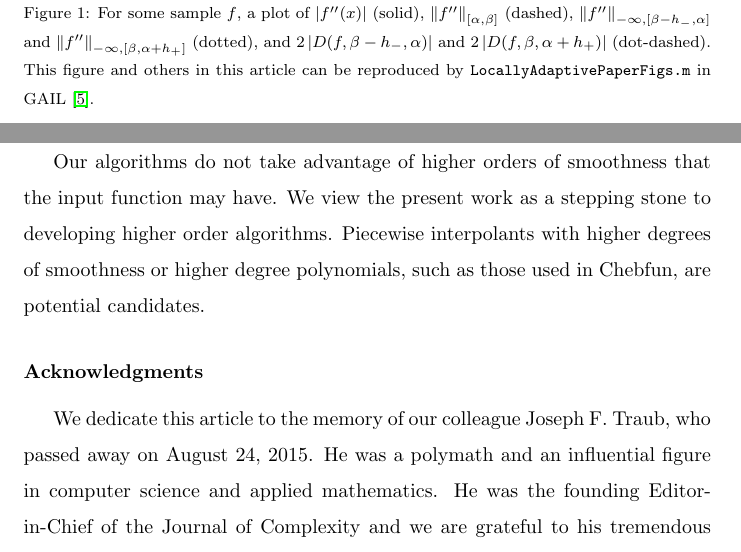
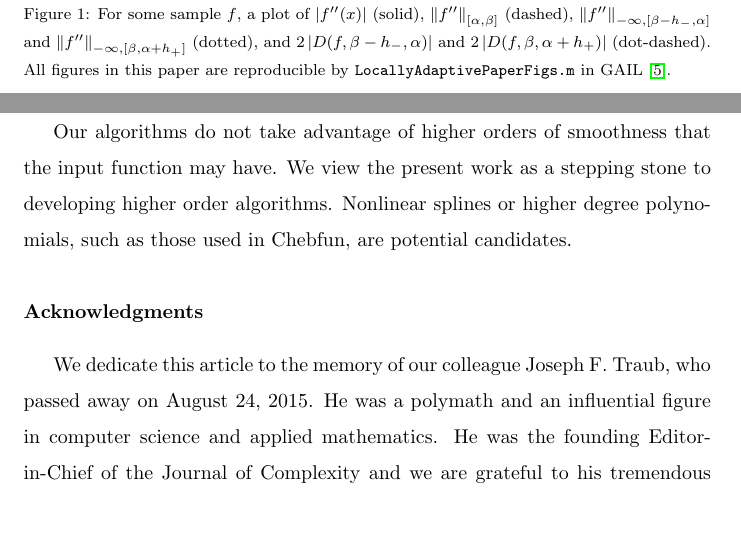
Before and after one commit to xtong5/LocalAdaptiveAppxOpt, a LaTeX paper (TraubMemorialPaper_ver_d.tex): two parts of pages 7 and 27 of 30, joined at a grey line, cut so that both start at the same text, the shorter picture padded with empty space. Compiled offline with pdfLaTeX.

```diff
--- a/TraubMemorialPaper_ver_d.tex
+++ b/TraubMemorialPaper_ver_d.tex
@@ -416,8 +416,8 @@
    $\norm[-\infty,{[\beta - h_-,\alpha]}]{f''}$ and $\norm[-\infty,{[\beta,
     \alpha+h_+]}]{f''}$ (dotted), and
     $2\abs{D(f,\beta - h_-,\alpha)}$ and $2\abs{D(f,\beta,\alpha+h_+)}$ (dot-dashed).
-    This figure and others in this article can be reproduced by
-    \texttt{LocallyAdaptivePaperFigs.m} in GAIL \cite{ChoEtal15a}.
+    All figures in this paper are reproducible by
+    \texttt{LocallyAdaptivePaperFigs.m} in GAIL~\cite{ChoEtal15a}.
     \label{fig:ConeDef}}
 \end{figure}
 
@@ -1424,8 +1424,8 @@
 
 Our algorithms do not take advantage of higher orders of
 smoothness that the input function may have. We view the present work as a
-stepping stone to developing higher order algorithms. Piecewise interpolants
-with higher degrees of smoothness or higher degree polynomials, such as those used
+stepping stone to developing higher order algorithms. Nonlinear splines
+or higher degree polynomials, such as those used
 in Chebfun, are potential candidates.
 
 
```
Also changed, not shown: TraubMemorialPaper_ver_d.pdf, TraubMemorialPaper_ver_d.tex (10 more changed lines).
